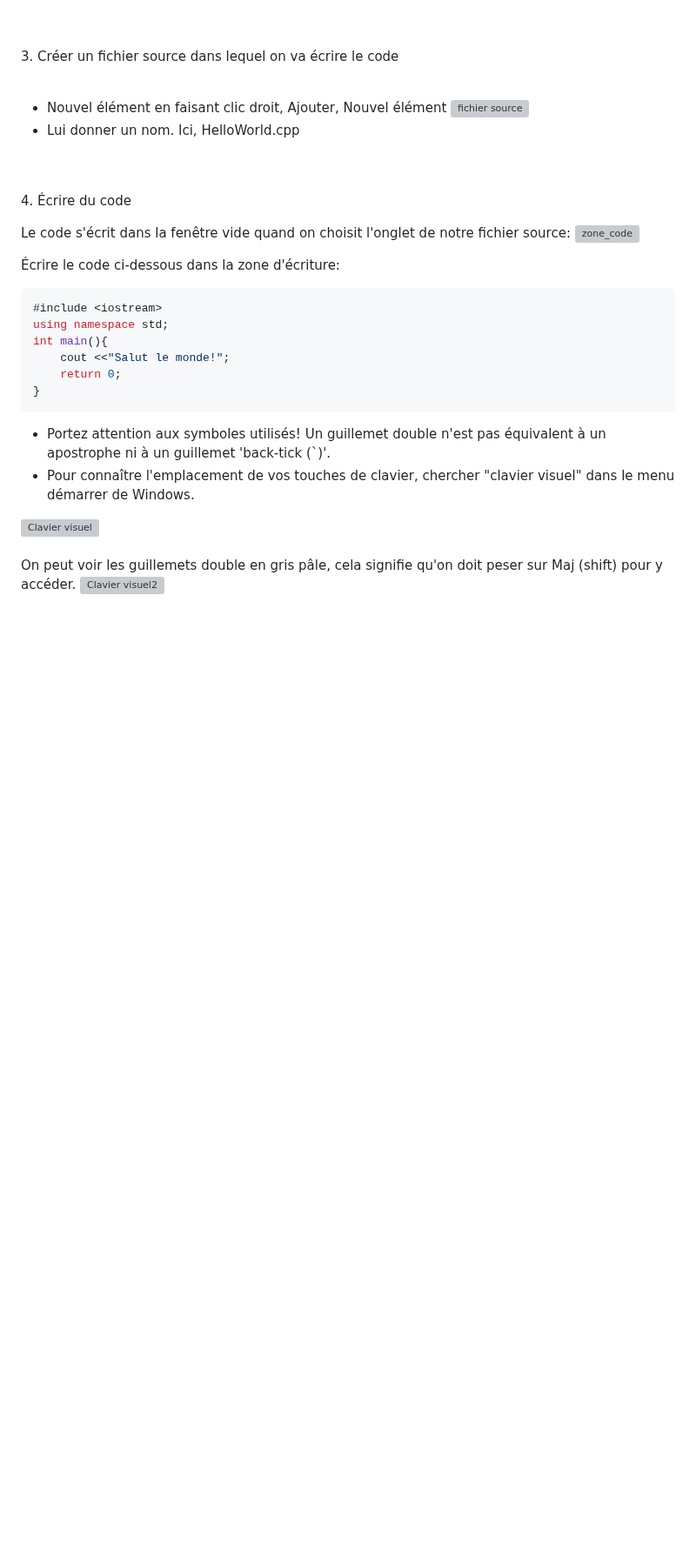
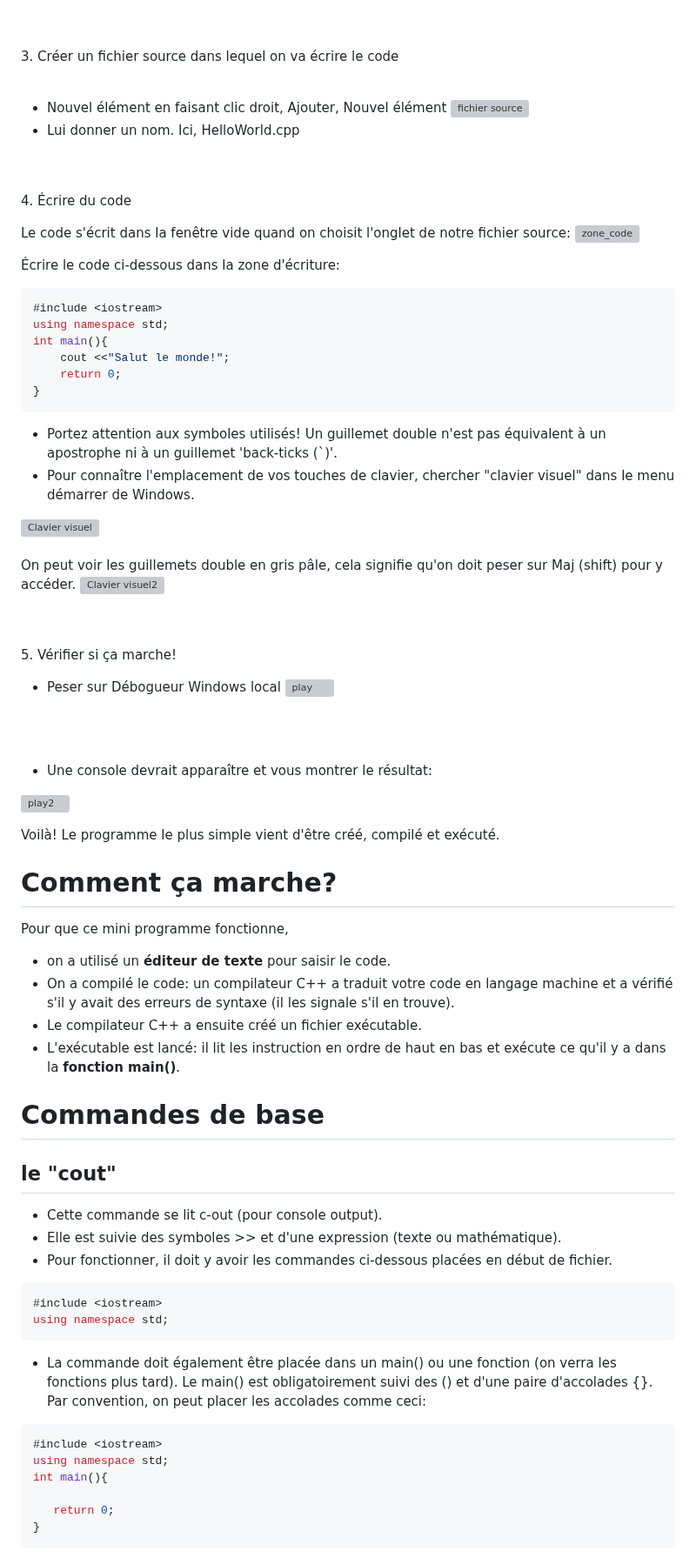
Before and after one commit to m-cbelanger/420-1Q2-Programmation_structuree, a Markdown page: semaine01/1-Premier_programme.md, the part around one of its changes. Shown at 87% size. Drawn GitHub-style; blank space fills up the shorter version; grey boxes are pictures that could not be loaded.

````diff
--- a/semaine01/1-Premier_programme.md
+++ b/semaine01/1-Premier_programme.md
@@ -42,7 +42,7 @@ int main(){
     return 0;
 }
 ```
-- Portez attention aux symboles utilisés! Un guillemet double n'est pas équivalent à un apostrophe ni à un guillemet 'back-tick (`)'.
+- Portez attention aux symboles utilisés! Un guillemet double n'est pas équivalent à un apostrophe ni à un guillemet 'back-ticks (`)'.
 - Pour connaître l'emplacement de vos touches de clavier, chercher "clavier visuel" dans le menu démarrer de Windows.
 
 
@@ -50,3 +50,46 @@ int main(){
 <br><br>
 On peut voir les guillemets double en gris pâle, cela signifie qu'on doit peser sur Maj (shift) pour y accéder.
 ![Clavier visuel2](img\clavier_visuel2.png)
+
+<br><br>
+5. Vérifier si ça marche!
+
+- Peser sur Débogueur Windows local
+![play](img\play.png)
+
+<br><br>
+- Une console devrait apparaître et vous montrer le résultat:
+
+![play2](img\play2.png)
+
+
+Voilà! Le programme le plus simple vient d'être créé, compilé et exécuté.
+
+# Comment ça marche?
+Pour que ce mini programme fonctionne,
+- on a utilisé un **éditeur de texte** pour saisir le code.
+- On a compilé le code: un compilateur C++ a traduit votre code en langage machine et a vérifié s'il y avait des erreurs de syntaxe (il les signale s'il en trouve).
+- Le compilateur C++ a ensuite créé un  fichier exécutable.
+- L'exécutable est lancé: il lit les instruction en ordre de haut en bas et exécute ce qu'il y a dans la **fonction main()**.
+
+# Commandes de base
+
+## le "cout"
+
+ - Cette commande se lit c-out (pour console output).
+ - Elle est suivie des symboles >> et d'une expression (texte ou mathématique).
+ - Pour fonctionner, il doit y avoir les commandes ci-dessous placées en début de fichier.
+ ```cpp
+#include <iostream>
+using namespace std;
+```
+- La commande doit également être placée dans un main() ou une fonction (on verra les fonctions plus tard). Le main() est obligatoirement suivi des () et d'une paire d'accolades {}. Par convention, on peut placer les accolades comme ceci:
+ ```cpp
+#include <iostream>
+using namespace std;
+int main(){
+
+    return 0;
+}
+```
+
````
Also changed, not shown: other parts of semaine01/1-Premier_programme.md (+63 -1 lines), semaine01/1-Intro_programmation.md (+4 -4 lines), semaine01/img/erreur1.png (added), semaine01/img/erreur2.png (added), semaine01/img/erreur3.png (added), semaine01/img/erreur4.png (added), semaine01/img/play.png (added), semaine01/img/play2.png (added).
